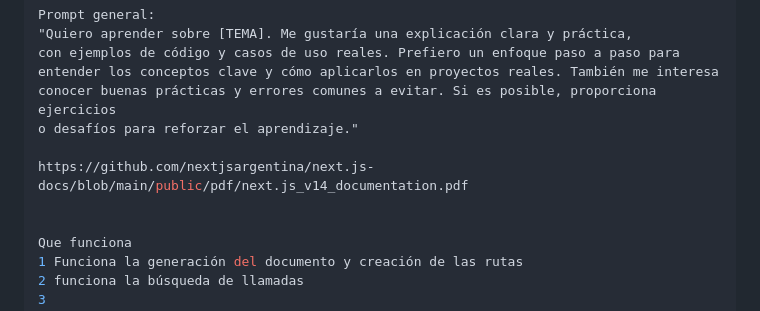
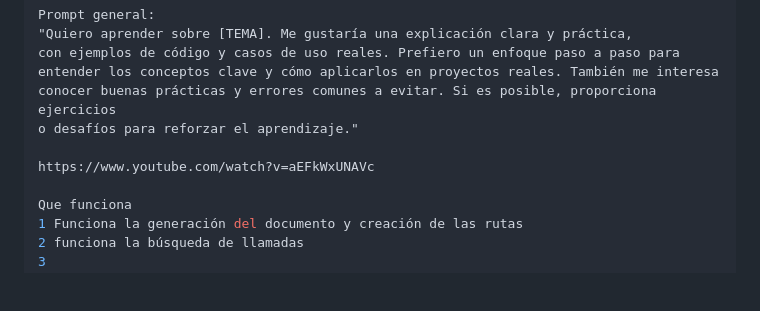
Before and after one commit to 12emanuel21/video-de-fondo.github.io, a Markdown page: excluir_numeros.md, the part around the change. GitHub-like rendering; blank space fills up the shorter version.

```diff
--- a/excluir_numeros.md
+++ b/excluir_numeros.md
@@ -13,8 +13,7 @@ entender los conceptos clave y cómo aplicarlos en proyectos reales. También me
 conocer buenas prácticas y errores comunes a evitar. Si es posible, proporciona ejercicios
 o desafíos para reforzar el aprendizaje."
 
-https://github.com/nextjsargentina/next.js-docs/blob/main/public/pdf/next.js_v14_documentation.pdf
-
+https://www.youtube.com/watch?v=aEFkWxUNAVc
 
 Que funciona
 1 Funciona la generación del documento y creación de las rutas
```
